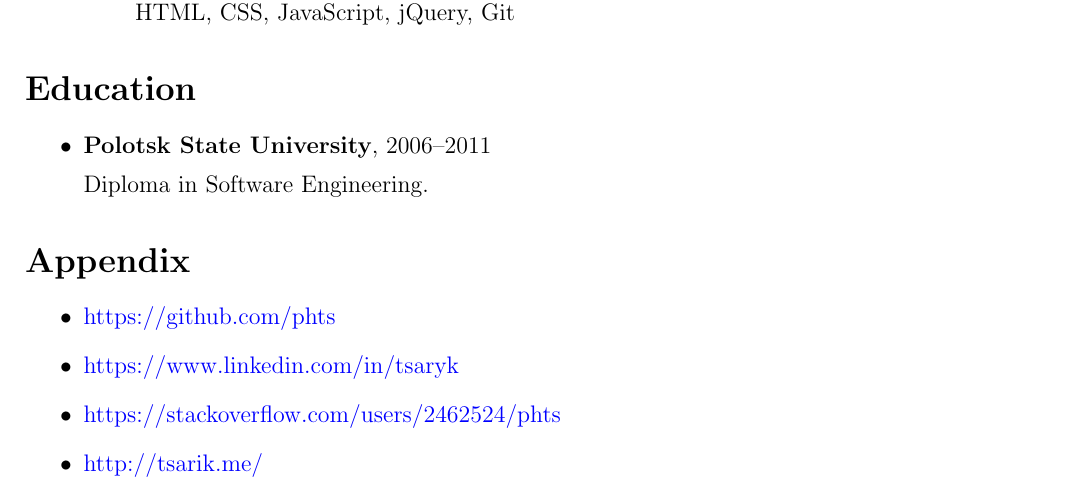
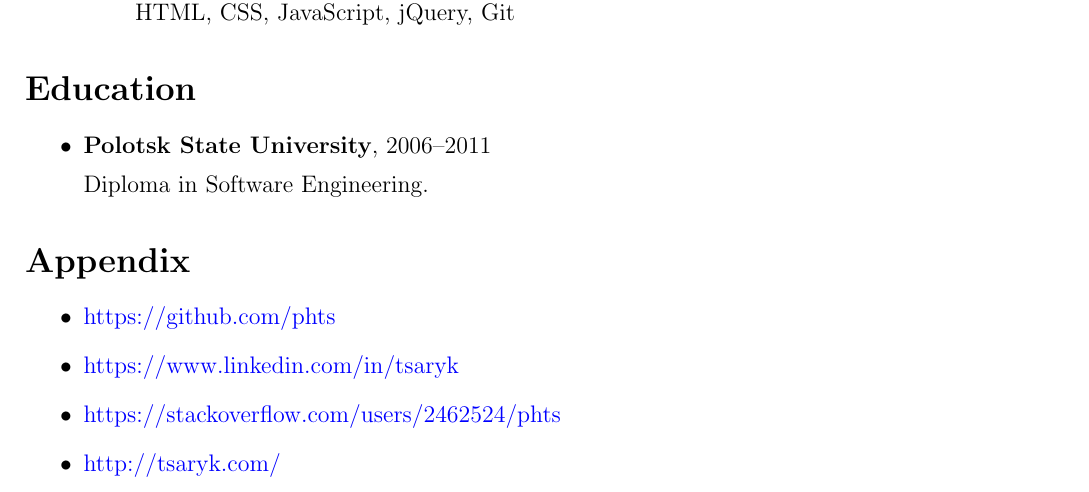
Before and after one commit to phts/my-cv, a LaTeX CV (my-cv.tex): part of page 3 of 3, cut so that both start at the same text. Compiled offline with pdfLaTeX.

Commit message:
Update home site url

```diff
--- a/my-cv.tex
+++ b/my-cv.tex
@@ -235,7 +235,7 @@ Always ready to participate in mentoring programs as a mentee and a mentor.
         \item \href{https://github.com/phts}{https://github.com/phts}
         \item \href{https://www.linkedin.com/in/tsaryk}{https://www.linkedin.com/in/tsaryk}
         \item \href{https://stackoverflow.com/users/2462524/phts}{https://stackoverflow.com/users/2462524/phts}
-        \item \href{http://tsarik.me/}{http://tsarik.me/}
+        \item \href{http://tsaryk.com/}{http://tsaryk.com/}
     \end{itemize}
 
 \end{document}
```
